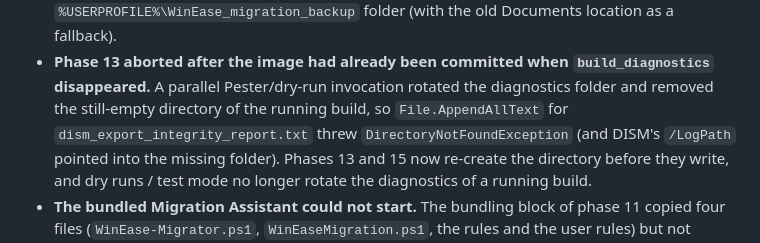
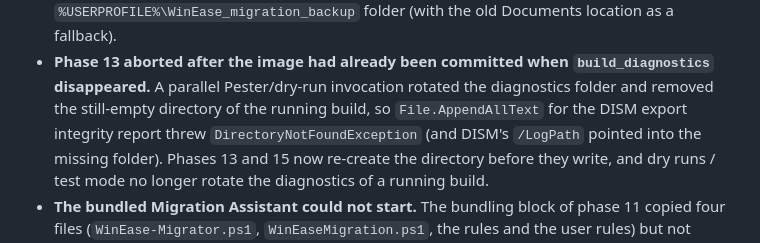
Before and after one commit to gh459/WinEase, a Markdown page: CHANGELOG.md, the part around the change. Drawn GitHub-style.

Commit message:
Fix documented diagnostic path for CI

```diff
--- a/CHANGELOG.md
+++ b/CHANGELOG.md
@@ -35,7 +35,7 @@ WinEase scheme; entries below are local-fork additions on top of upstream 2.1.
 - **Phase 13 aborted after the image had already been committed when
   `build_diagnostics` disappeared.** A parallel Pester/dry-run invocation rotated the
   diagnostics folder and removed the still-empty directory of the running build, so
-  `File.AppendAllText` for `dism_export_integrity_report.txt` threw
+  `File.AppendAllText` for the DISM export integrity report threw
   `DirectoryNotFoundException` (and DISM's `/LogPath` pointed into the missing folder).
   Phases 13 and 15 now re-create the directory before they write, and dry runs / test
   mode no longer rotate the diagnostics of a running build.
```
